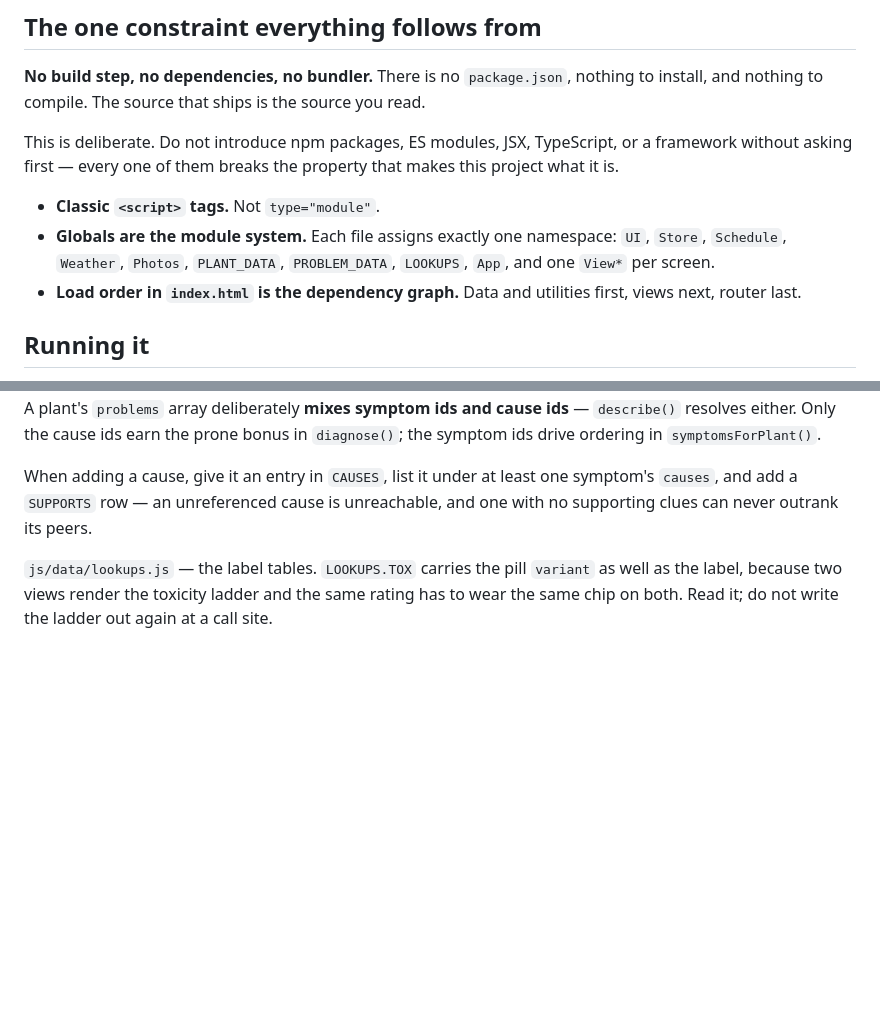
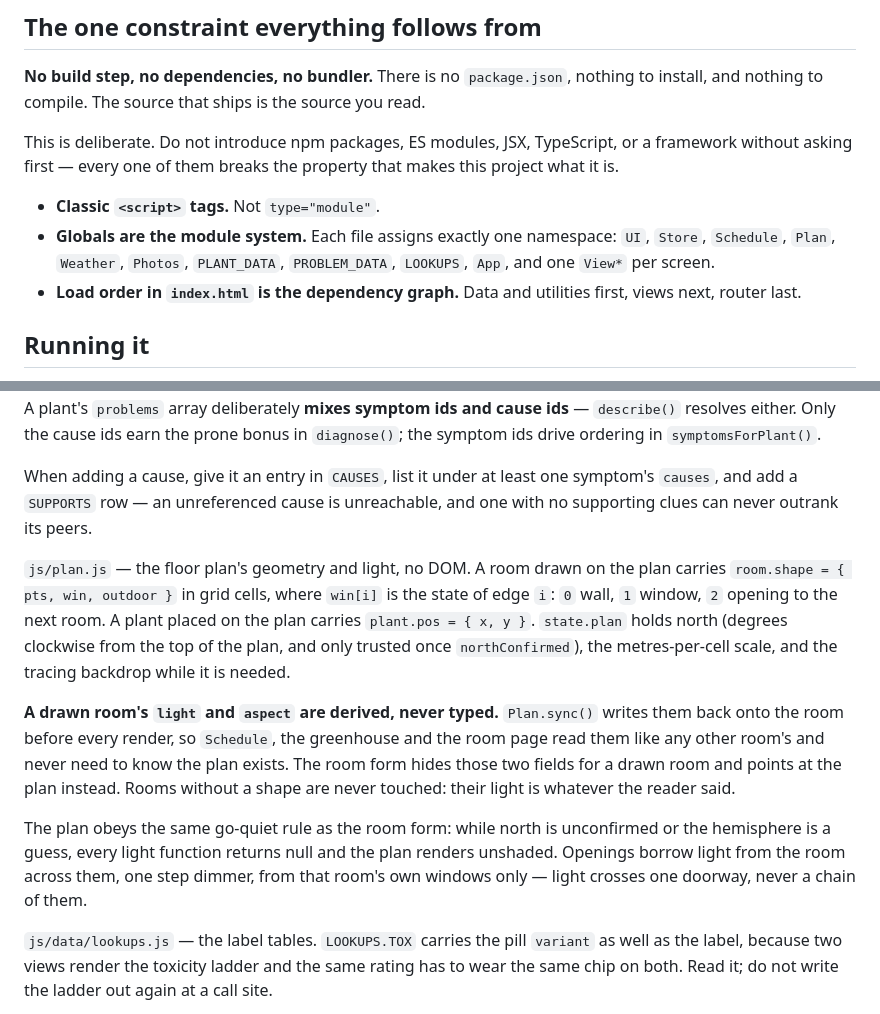
Before and after one commit to Kintukka2/mobile-plant, a Markdown page: CLAUDE.md, 2 parts joined by grey strips. GitHub-like rendering; blank space fills up the shorter version.

Commit message:
Note the plan's data and its one rule in the working notes
Co-Authored-By: Claude Fable 5.1 <noreply@anthropic.com>
Claude-Session: https://claude.ai/code/session_01JU3LJHWoTvGgB4JJd7gK1U

```diff
--- a/CLAUDE.md
+++ b/CLAUDE.md
@@ -17,8 +17,8 @@ property that makes this project what it is.
 
 - **Classic `<script>` tags.** Not `type="module"`.
 - **Globals are the module system.** Each file assigns exactly one namespace:
-  `UI`, `Store`, `Schedule`, `Weather`, `Photos`, `PLANT_DATA`, `PROBLEM_DATA`,
-  `LOOKUPS`, `App`, and one `View*` per screen.
+  `UI`, `Store`, `Schedule`, `Plan`, `Weather`, `Photos`, `PLANT_DATA`,
+  `PROBLEM_DATA`, `LOOKUPS`, `App`, and one `View*` per screen.
 - **Load order in `index.html` is the dependency graph.** Data and utilities
   first, views next, router last.
 
@@ -90,6 +90,27 @@ A plant's `problems` array deliberately **mixes symptom ids and cause ids** —
 When adding a cause, give it an entry in `CAUSES`, list it under at least one
 symptom's `causes`, and add a `SUPPORTS` row — an unreferenced cause is
 unreachable, and one with no supporting clues can never outrank its peers.
+
+`js/plan.js` — the floor plan's geometry and light, no DOM. A room drawn on
+the plan carries `room.shape = { pts, win, outdoor }` in grid cells, where
+`win[i]` is the state of edge `i`: `0` wall, `1` window, `2` opening to the
+next room. A plant placed on the plan carries `plant.pos = { x, y }`.
+`state.plan` holds north (degrees clockwise from the top of the plan, and
+only trusted once `northConfirmed`), the metres-per-cell scale, and the
+tracing backdrop while it is needed.
+
+**A drawn room's `light` and `aspect` are derived, never typed.**
+`Plan.sync()` writes them back onto the room before every render, so
+`Schedule`, the greenhouse and the room page read them like any other
+room's and never need to know the plan exists. The room form hides those
+two fields for a drawn room and points at the plan instead. Rooms without
+a shape are never touched: their light is whatever the reader said.
+
+The plan obeys the same go-quiet rule as the room form: while north is
+unconfirmed or the hemisphere is a guess, every light function returns
+null and the plan renders unshaded. Openings borrow light from the room
+across them, one step dimmer, from that room's own windows only — light
+crosses one doorway, never a chain of them.
 
 `js/data/lookups.js` — the label tables. `LOOKUPS.TOX` carries the pill
 `variant` as well as the label, because two views render the toxicity ladder
```
